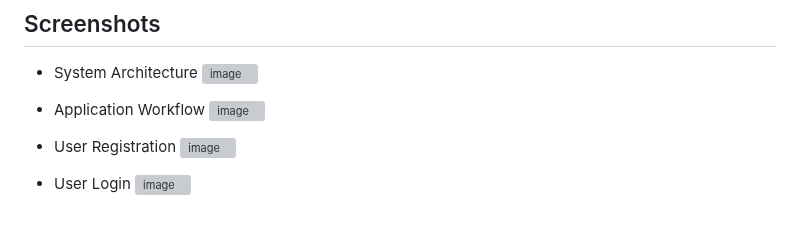
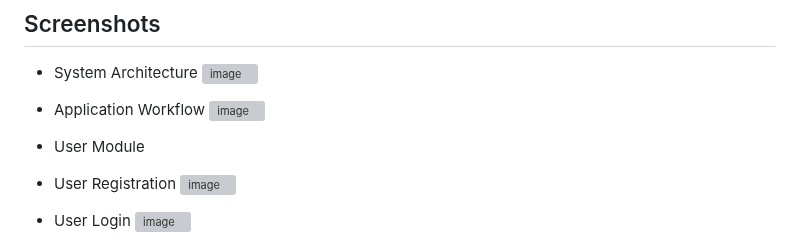
Before and after one commit to Yashwant369/Stationery-Store, a Markdown page: README.md, the part around the change. Drawn GitHub-style; blank space fills up the shorter version; grey boxes are pictures that could not be loaded.

```diff
--- a/README.md
+++ b/README.md
@@ -91,7 +91,7 @@ E-Commerce Based Backend Application is a REST API developed using the Spring Bo
 - Application Workflow
   ![image](https://github.com/Yashwant369/Stationery-Store/assets/71956889/16d10b71-0147-4c94-b501-57a03c03fd3c)
 
-
+- User Module
 - User Registration
   ![image](https://github.com/Yashwant369/Stationery-Store/assets/71956889/61b4cc35-9747-463e-b909-d5864e243da2)
 
```
